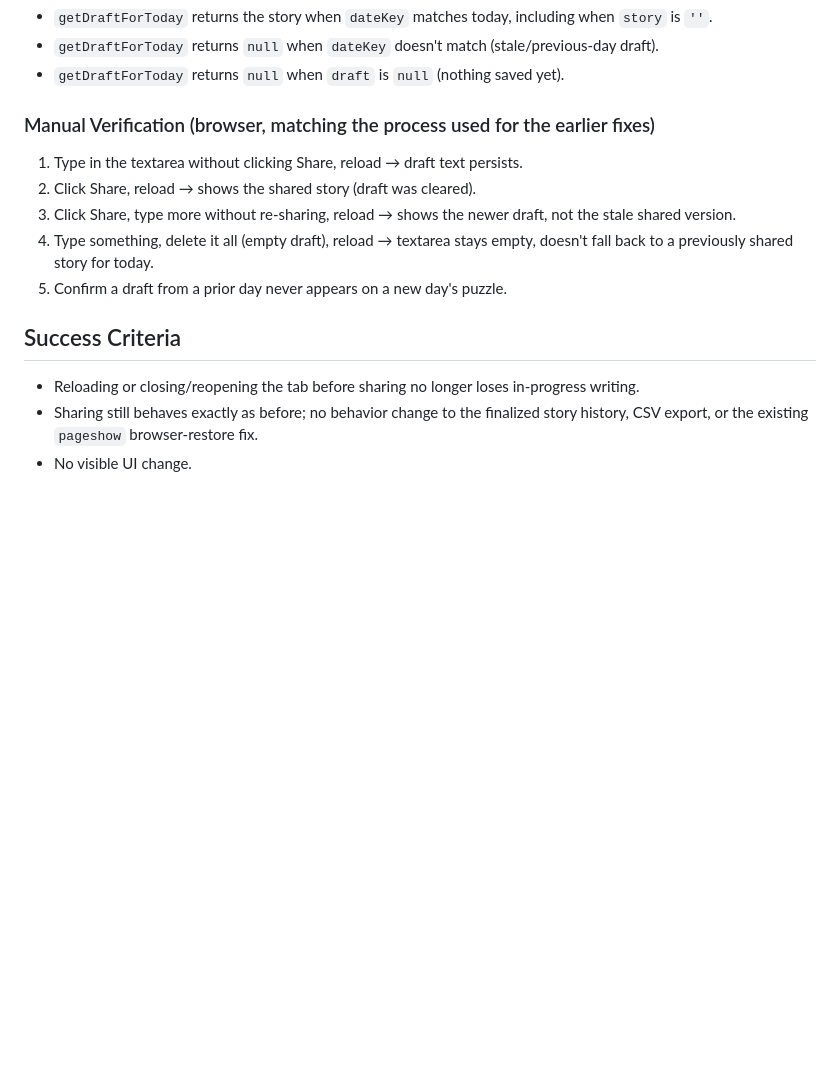
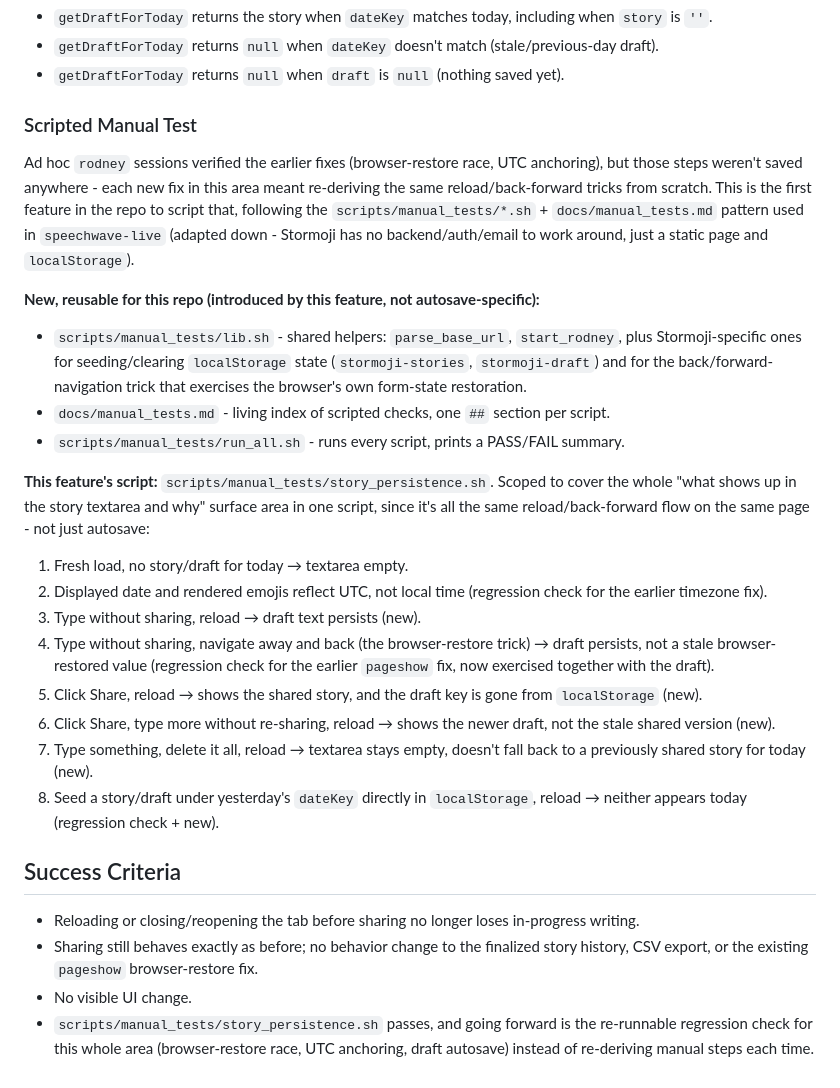
Before and after one commit to grymoire7/stormoji, a Markdown page: docs/plans/2026-07-12-draft-autosave-design.md, the part around the change. Drawn GitHub-style; blank space fills up the shorter version.

Commit message:
docs: script the manual verification in the draft autosave design
Replace the ad-hoc manual-verification steps with a scripted rodney
test (scripts/manual_tests/story_persistence.sh), following the
scripts/manual_tests/*.sh + docs/manual_tests.md pattern from
speechwave-live, trimmed to Stormoji's no-backend context. Scoped to
cover the whole story-textarea surface area (browser-restore race,
UTC anchoring, and the new draft autosave) in one script rather than
a narrow autosave-only one, since they all exercise the same
reload/back-forward flow on the same page.

```diff
--- a/docs/plans/2026-07-12-draft-autosave-design.md
+++ b/docs/plans/2026-07-12-draft-autosave-design.md
@@ -104,15 +104,29 @@ The shared content is now in permanent history; `applyTodayStory()` will fall th
 - `getDraftForToday` returns `null` when `dateKey` doesn't match (stale/previous-day draft).
 - `getDraftForToday` returns `null` when `draft` is `null` (nothing saved yet).
 
-### Manual Verification (browser, matching the process used for the earlier fixes)
-1. Type in the textarea without clicking Share, reload → draft text persists.
-2. Click Share, reload → shows the shared story (draft was cleared).
-3. Click Share, type more without re-sharing, reload → shows the newer draft, not the stale shared version.
-4. Type something, delete it all (empty draft), reload → textarea stays empty, doesn't fall back to a previously shared story for today.
-5. Confirm a draft from a prior day never appears on a new day's puzzle.
+### Scripted Manual Test
+
+Ad hoc `rodney` sessions verified the earlier fixes (browser-restore race, UTC anchoring), but those steps weren't saved anywhere - each new fix in this area meant re-deriving the same reload/back-forward tricks from scratch. This is the first feature in the repo to script that, following the `scripts/manual_tests/*.sh` + `docs/manual_tests.md` pattern used in `speechwave-live` (adapted down - Stormoji has no backend/auth/email to work around, just a static page and `localStorage`).
+
+**New, reusable for this repo (introduced by this feature, not autosave-specific):**
+- `scripts/manual_tests/lib.sh` - shared helpers: `parse_base_url`, `start_rodney`, plus Stormoji-specific ones for seeding/clearing `localStorage` state (`stormoji-stories`, `stormoji-draft`) and for the back/forward-navigation trick that exercises the browser's own form-state restoration.
+- `docs/manual_tests.md` - living index of scripted checks, one `##` section per script.
+- `scripts/manual_tests/run_all.sh` - runs every script, prints a PASS/FAIL summary.
+
+**This feature's script:** `scripts/manual_tests/story_persistence.sh`. Scoped to cover the whole "what shows up in the story textarea and why" surface area in one script, since it's all the same reload/back-forward flow on the same page - not just autosave:
+
+1. Fresh load, no story/draft for today → textarea empty.
+2. Displayed date and rendered emojis reflect UTC, not local time (regression check for the earlier timezone fix).
+3. Type without sharing, reload → draft text persists (new).
+4. Type without sharing, navigate away and back (the browser-restore trick) → draft persists, not a stale browser-restored value (regression check for the earlier `pageshow` fix, now exercised together with the draft).
+5. Click Share, reload → shows the shared story, and the draft key is gone from `localStorage` (new).
+6. Click Share, type more without re-sharing, reload → shows the newer draft, not the stale shared version (new).
+7. Type something, delete it all, reload → textarea stays empty, doesn't fall back to a previously shared story for today (new).
+8. Seed a story/draft under yesterday's `dateKey` directly in `localStorage`, reload → neither appears today (regression check + new).
 
 ## Success Criteria
 
 - Reloading or closing/reopening the tab before sharing no longer loses in-progress writing.
 - Sharing still behaves exactly as before; no behavior change to the finalized story history, CSV export, or the existing `pageshow` browser-restore fix.
 - No visible UI change.
+- `scripts/manual_tests/story_persistence.sh` passes, and going forward is the re-runnable regression check for this whole area (browser-restore race, UTC anchoring, draft autosave) instead of re-deriving manual steps each time.
```
